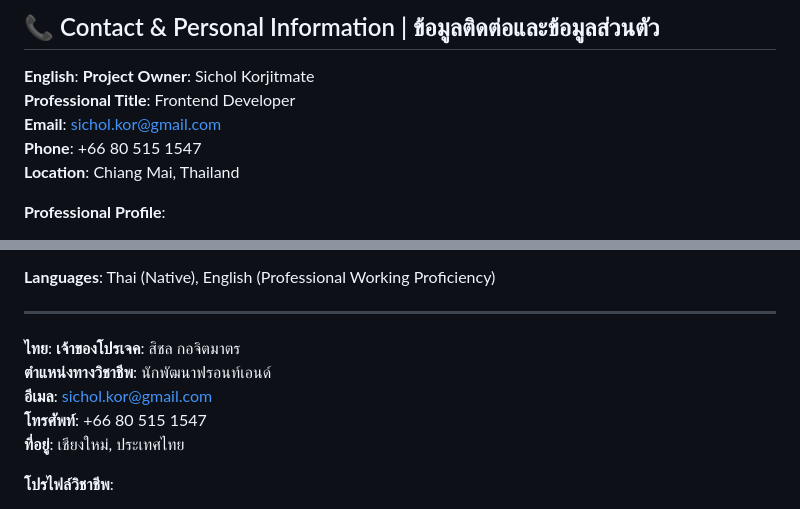
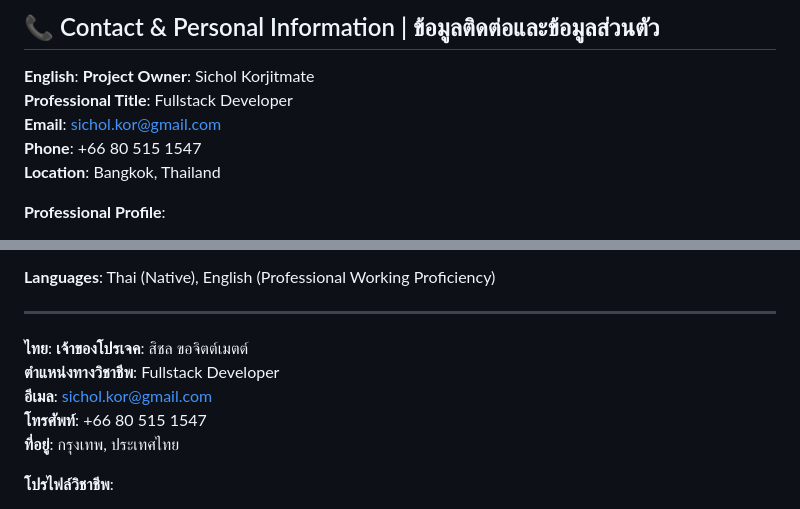
Before and after one commit to vestearth/Resume-web-view, a Markdown page: README.md, 2 parts joined by grey strips. GitHub-like rendering.

Commit message:
Update README.md
Fix Text error

```diff
--- a/README.md
+++ b/README.md
@@ -401,10 +401,10 @@ Resume-web-view/
 
 **English**:
 **Project Owner**: Sichol Korjitmate
-**Professional Title**: Frontend Developer
+**Professional Title**: Fullstack Developer
 **Email**: sichol.kor@gmail.com
 **Phone**: +66 80 515 1547
-**Location**: Chiang Mai, Thailand
+**Location**: Bangkok, Thailand
 
 **Professional Profile**:
 - Dedicated Frontend Developer with expertise in HTML, CSS, and JavaScript
@@ -431,11 +431,11 @@ Resume-web-view/
 ---
 
 **ไทย**:
-**เจ้าของโปรเจค**: สิชล กอจิตมาตร
-**ตำแหน่งทางวิชาชีพ**: นักพัฒนาฟรอนท์เอนด์
+**เจ้าของโปรเจค**: สิชล ขอจิตต์เมตต์
+**ตำแหน่งทางวิชาชีพ**: Fullstack Developer
 **อีเมล**: sichol.kor@gmail.com
 **โทรศัพท์**: +66 80 515 1547
-**ที่อยู่**: เชียงใหม่, ประเทศไทย
+**ที่อยู่**: กรุงเทพ, ประเทศไทย
 
 **โปรไฟล์วิชาชีพ**:
 - นักพัฒนาฟรอนท์เอนด์ที่มุ่งมั่นด้วยความเชี่ยวชาญใน HTML, CSS และ JavaScript
```
